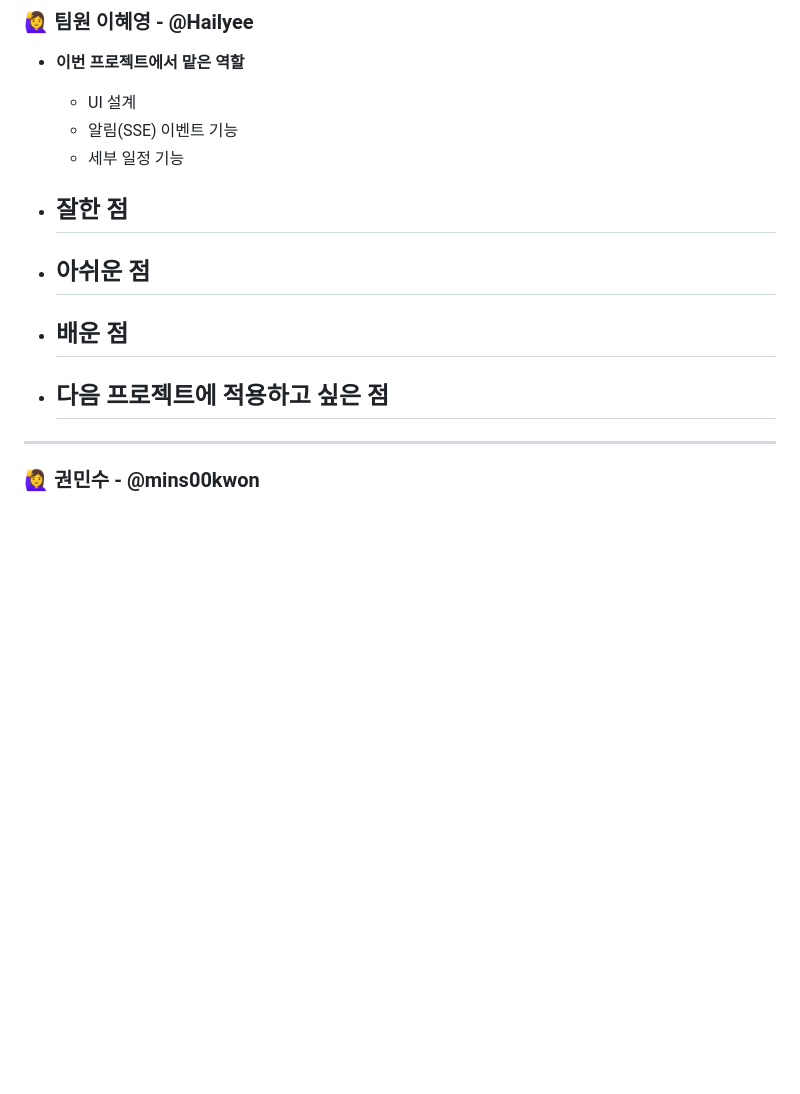
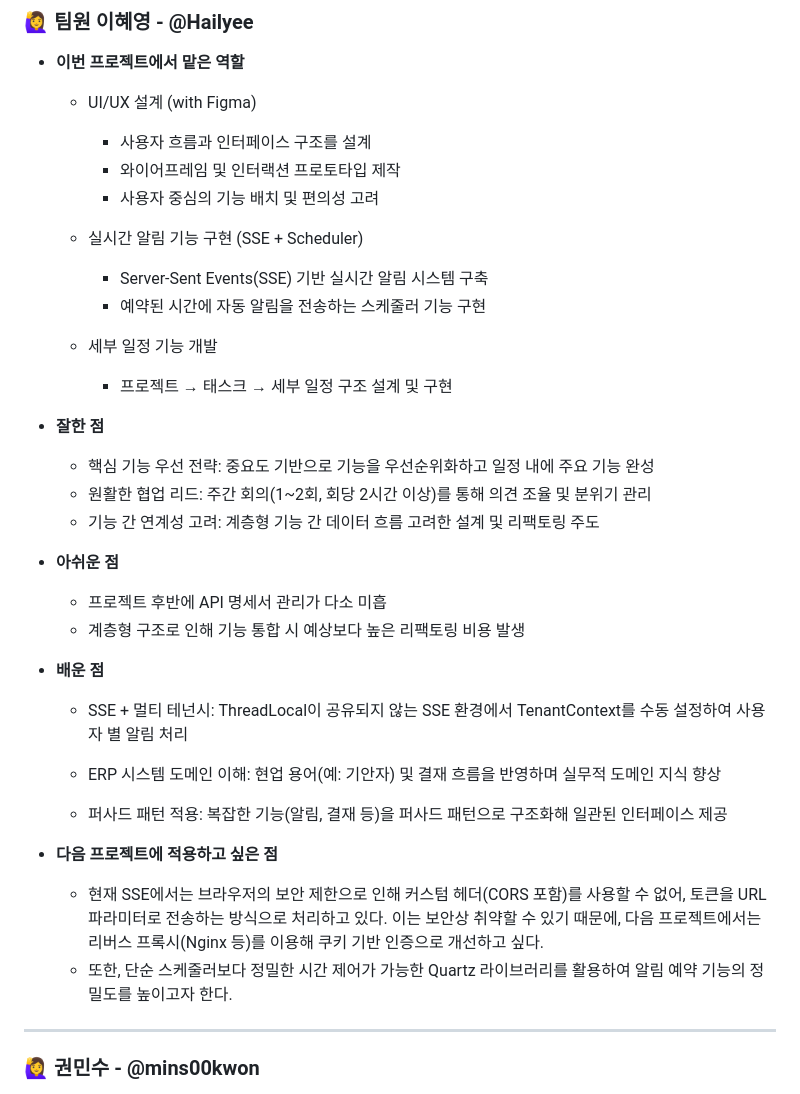
Before and after one commit to minsun24/CoreFlow, a Markdown page: README.md, the part around the change. Rendered like a GitHub page; blank space fills up the shorter version.

```diff
--- a/README.md
+++ b/README.md
@@ -304,22 +304,36 @@ CoreFlow는 **프론트엔드**와 **백엔드**가 분리된 구조로 개발
 ### 🙋‍♀️ 팀원 이혜영 - @Hailyee
 
 - **이번 프로젝트에서 맡은 역할**
-  - UI 설계
-  - 알림(SSE) 이벤트 기능
-  - 세부 일정 기능
+	- UI/UX 설계 (with Figma)
+ 		- 사용자 흐름과 인터페이스 구조를 설계
+		- 와이어프레임 및 인터랙션 프로토타입 제작
+		- 사용자 중심의 기능 배치 및 편의성 고려
+	-  실시간 알림 기능 구현 (SSE + Scheduler)
+  		- Server-Sent Events(SSE) 기반 실시간 알림 시스템 구축
+		- 예약된 시간에 자동 알림을 전송하는 스케줄러 기능 구현
 
+	-  세부 일정 기능 개발
+		- 프로젝트 → 태스크 → 세부 일정 구조 설계 및 구현
 - **잘한 점**
-  -
+  - 핵심 기능 우선 전략: 중요도 기반으로 기능을 우선순위화하고 일정 내에 주요 기능 완성
+  - 원활한 협업 리드: 주간 회의(1~2회, 회당 2시간 이상)를 통해 의견 조율 및 분위기 관리
+  - 기능 간 연계성 고려: 계층형 기능 간 데이터 흐름 고려한 설계 및 리팩토링 주도
 
 - **아쉬운 점**
-  -
+  - 프로젝트 후반에 API 명세서 관리가 다소 미흡
+  - 계층형 구조로 인해 기능 통합 시 예상보다 높은 리팩토링 비용 발생
 
 - **배운 점**
-  -
+  - SSE + 멀티 테넌시: ThreadLocal이 공유되지 않는 SSE 환경에서 TenantContext를 수동 설정하여 사용자 별 알림 처리
+
+  - ERP 시스템 도메인 이해: 현업 용어(예: 기안자) 및 결재 흐름을 반영하며 실무적 도메인 지식 향상
+
+  - 퍼사드 패턴 적용: 복잡한 기능(알림, 결재 등)을 퍼사드 패턴으로 구조화해 일관된 인터페이스 제공
 
 
 - **다음 프로젝트에 적용하고 싶은 점**
-  -
+  - 현재 SSE에서는 브라우저의 보안 제한으로 인해 커스텀 헤더(CORS 포함)를 사용할 수 없어, 토큰을 URL 파라미터로 전송하는 방식으로 처리하고 있다. 이는 보안상 취약할 수 있기 때문에, 다음 프로젝트에서는 리버스 프록시(Nginx 등)를 이용해 쿠키 기반 인증으로 개선하고 싶다.
+  - 또한, 단순 스케줄러보다 정밀한 시간 제어가 가능한 Quartz 라이브러리를 활용하여 알림 예약 기능의 정밀도를 높이고자 한다.
 
 ---
 
```
